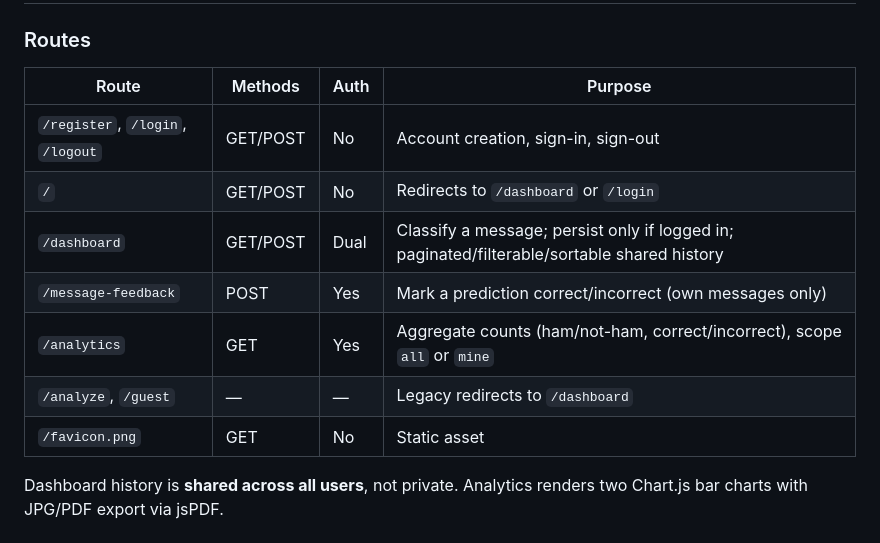
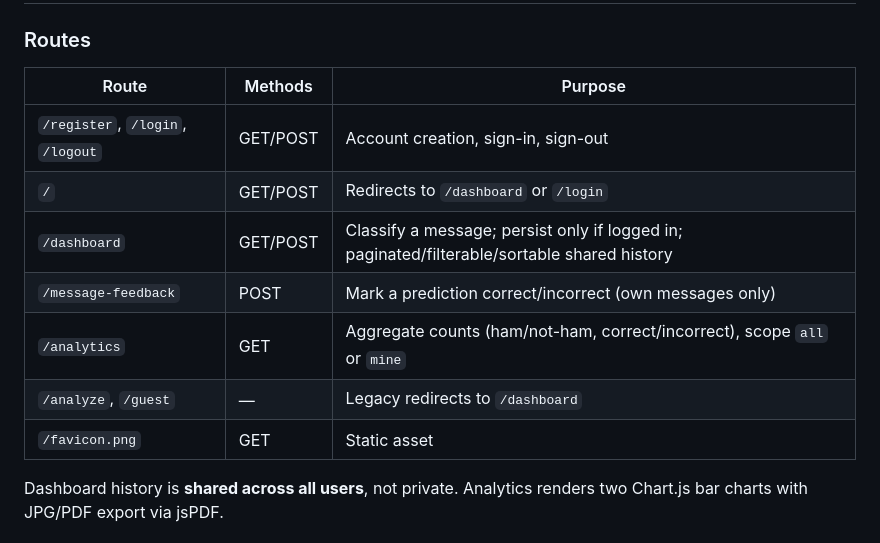
Before and after one commit to M3T1X1/Anti_Spam_Classifier, a Markdown page: README.md, the part around the change. Drawn GitHub-style.

Commit message:
more .md tweaks

```diff
--- a/README.md
+++ b/README.md
@@ -54,15 +54,15 @@ Runs fully offline: the model loads from disk (`HF_HUB_OFFLINE=1`, `local_files_
 
 ### Routes
 
-| Route | Methods | Auth | Purpose |
-|---|---|---|---|
-| `/register`, `/login`, `/logout` | GET/POST | No | Account creation, sign-in, sign-out |
-| `/` | GET/POST | No | Redirects to `/dashboard` or `/login` |
-| `/dashboard` | GET/POST | Dual | Classify a message; persist only if logged in; paginated/filterable/sortable shared history |
-| `/message-feedback` | POST | Yes | Mark a prediction correct/incorrect (own messages only) |
-| `/analytics` | GET | Yes | Aggregate counts (ham/not-ham, correct/incorrect), scope `all` or `mine` |
-| `/analyze`, `/guest` | — | — | Legacy redirects to `/dashboard` |
-| `/favicon.png` | GET | No | Static asset |
+| Route | Methods  | Purpose                                                                                     |
+|---|---|---------------------------------------------------------------------------------------------|
+| `/register`, `/login`, `/logout` | GET/POST  | Account creation, sign-in, sign-out                                                         |
+| `/` | GET/POST | Redirects to `/dashboard` or `/login`                                                       |
+| `/dashboard` | GET/POST | Classify a message; persist only if logged in; paginated/filterable/sortable shared history |
+| `/message-feedback` | POST | Mark a prediction correct/incorrect (own messages only)                                     |
+| `/analytics` | GET | Aggregate counts (ham/not-ham, correct/incorrect), scope `all` or `mine`                    |
+| `/analyze`, `/guest` | — |  Legacy redirects to `/dashboard`                                                           |
+| `/favicon.png` | GET | Static asset                                                                                |
 
 Dashboard history is **shared across all users**, not private. Analytics renders two Chart.js bar charts with JPG/PDF export via jsPDF.
 
```
